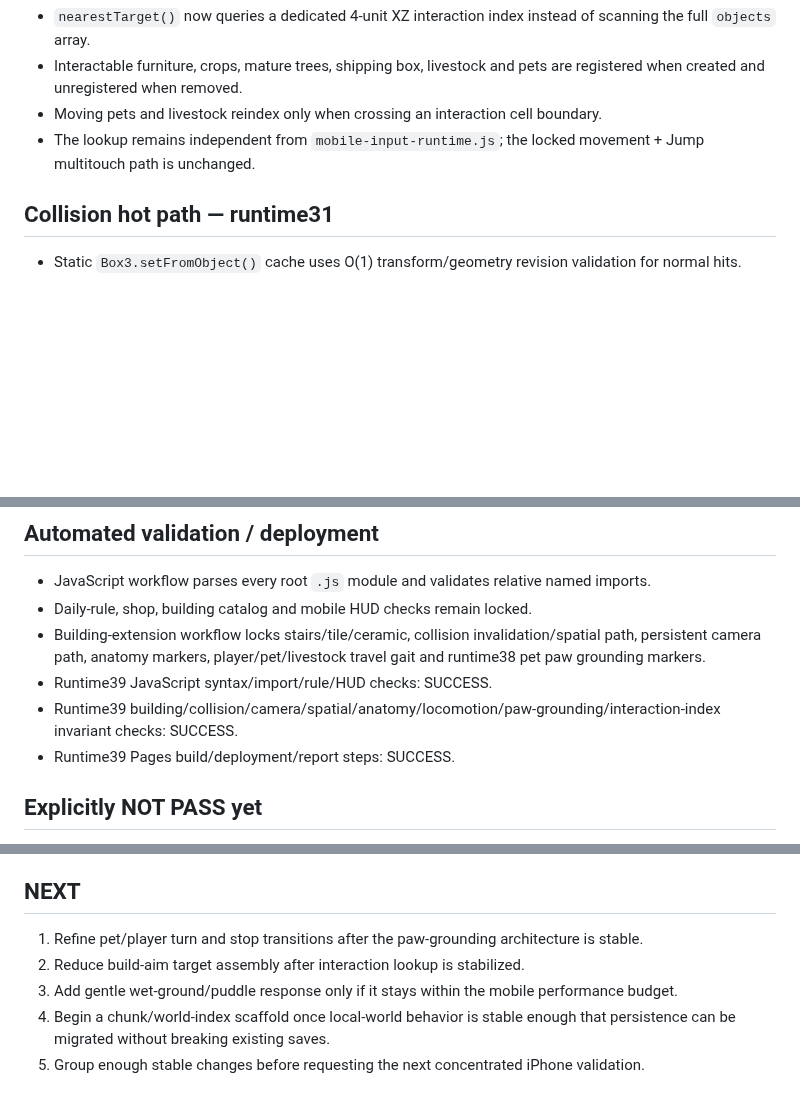
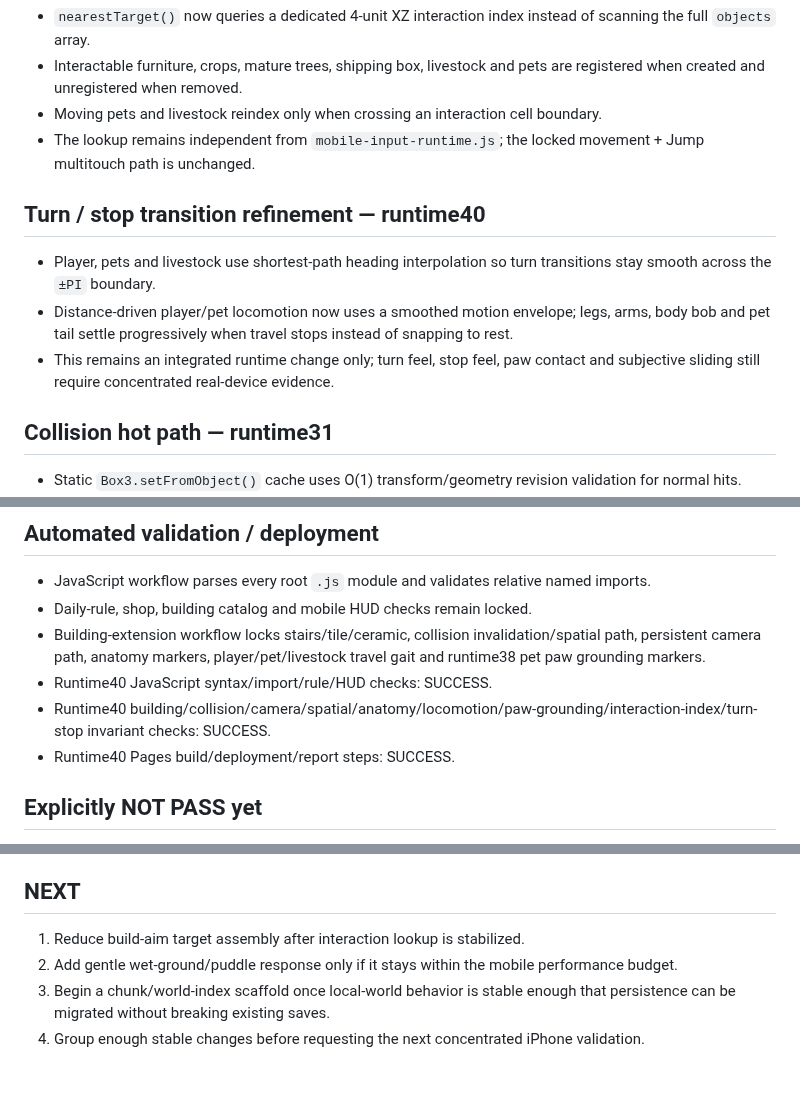
Before and after one commit to honbin002-design/-ag-cute-blocks, a Markdown page: CHECKPOINT_V04.md, 3 parts joined by grey strips. Rendered like a GitHub page; blank space fills up the shorter version.

Commit message:
docs: checkpoint runtime40 turn stop refinement

```diff
--- a/CHECKPOINT_V04.md
+++ b/CHECKPOINT_V04.md
@@ -77,6 +77,11 @@ Active PWA cache: `ag-cute-blocks-v045-runtime39`
 - Moving pets and livestock reindex only when crossing an interaction cell boundary.
 - The lookup remains independent from `mobile-input-runtime.js`; the locked movement + Jump multitouch path is unchanged.
 
+## Turn / stop transition refinement — runtime40
+- Player, pets and livestock use shortest-path heading interpolation so turn transitions stay smooth across the `±PI` boundary.
+- Distance-driven player/pet locomotion now uses a smoothed motion envelope; legs, arms, body bob and pet tail settle progressively when travel stops instead of snapping to rest.
+- This remains an integrated runtime change only; turn feel, stop feel, paw contact and subjective sliding still require concentrated real-device evidence.
+
 ## Collision hot path — runtime31
 - Static `Box3.setFromObject()` cache uses O(1) transform/geometry revision validation for normal hits.
 - Geometry replacement has explicit invalidation support.
@@ -104,9 +109,9 @@ Active PWA cache: `ag-cute-blocks-v045-runtime39`
 - JavaScript workflow parses every root `.js` module and validates relative named imports.
 - Daily-rule, shop, building catalog and mobile HUD checks remain locked.
 - Building-extension workflow locks stairs/tile/ceramic, collision invalidation/spatial path, persistent camera path, anatomy markers, player/pet/livestock travel gait and runtime38 pet paw grounding markers.
-- Runtime39 JavaScript syntax/import/rule/HUD checks: SUCCESS.
-- Runtime39 building/collision/camera/spatial/anatomy/locomotion/paw-grounding/interaction-index invariant checks: SUCCESS.
-- Runtime39 Pages build/deployment/report steps: SUCCESS.
+- Runtime40 JavaScript syntax/import/rule/HUD checks: SUCCESS.
+- Runtime40 building/collision/camera/spatial/anatomy/locomotion/paw-grounding/interaction-index/turn-stop invariant checks: SUCCESS.
+- Runtime40 Pages build/deployment/report steps: SUCCESS.
 
 ## Explicitly NOT PASS yet
 - V0.4.5 as a whole still needs a concentrated iPhone real-device validation batch.
@@ -118,8 +123,7 @@ Active PWA cache: `ag-cute-blocks-v045-runtime39`
 - Full world/chunk streaming is not implemented.
 
 ## NEXT
-1. Refine pet/player turn and stop transitions after the paw-grounding architecture is stable.
-2. Reduce build-aim target assembly after interaction lookup is stabilized.
-3. Add gentle wet-ground/puddle response only if it stays within the mobile performance budget.
-4. Begin a chunk/world-index scaffold once local-world behavior is stable enough that persistence can be migrated without breaking existing saves.
-5. Group enough stable changes before requesting the next concentrated iPhone validation.
+1. Reduce build-aim target assembly after interaction lookup is stabilized.
+2. Add gentle wet-ground/puddle response only if it stays within the mobile performance budget.
+3. Begin a chunk/world-index scaffold once local-world behavior is stable enough that persistence can be migrated without breaking existing saves.
+4. Group enough stable changes before requesting the next concentrated iPhone validation.
```
Also changed, not shown: other parts of CHECKPOINT_V04.md (+1 -1 lines).
